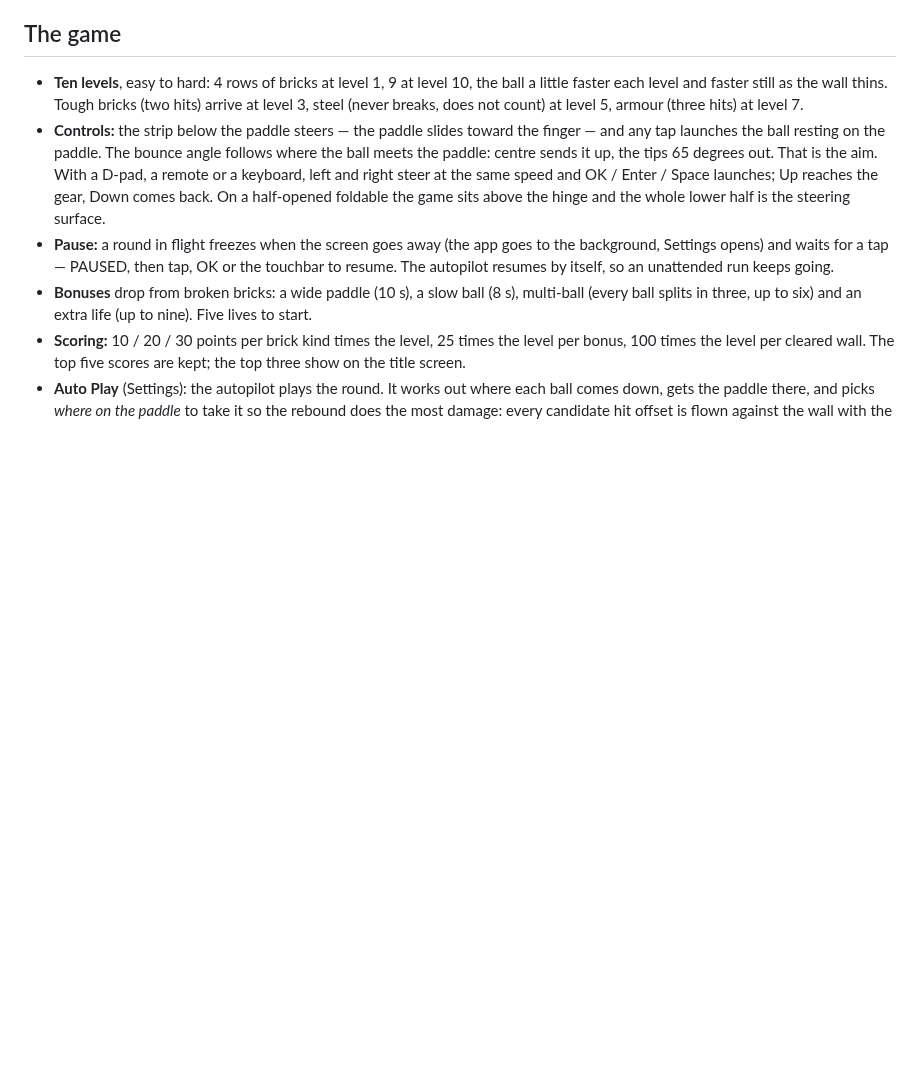
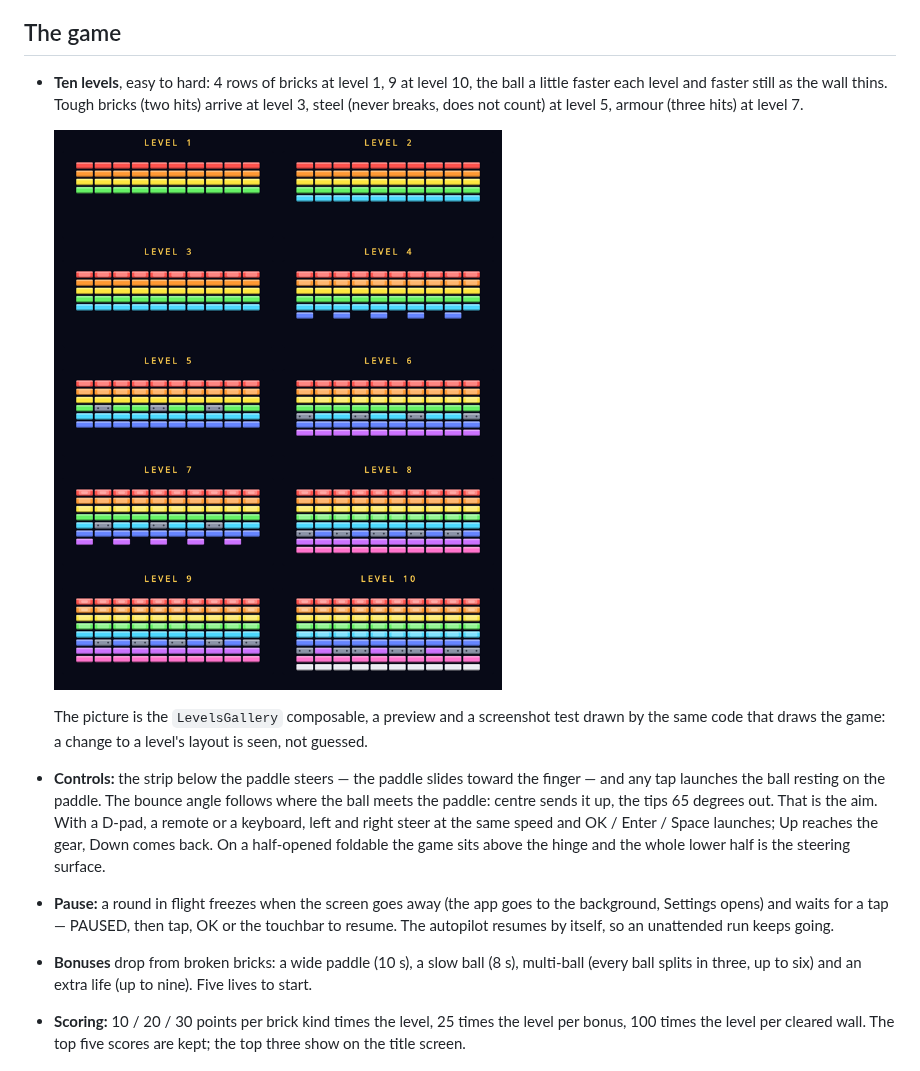
Before and after one commit to jpcottin/ComposeBreakout, a Markdown page: README.md, the part around the change. Drawn GitHub-style; pictures changed too: docs/screenshots/levels.png (added); blank space fills up the shorter version.

```diff
--- a/README.md
+++ b/README.md
@@ -41,6 +41,12 @@ glasses pictures are the screenshot tests' own renders.
   the ball a little faster each level and faster still as the wall thins.
   Tough bricks (two hits) arrive at level 3, steel (never breaks, does not
   count) at level 5, armour (three hits) at level 7.
+
+  <img src="docs/screenshots/levels.png" width="600" alt="The ten walls side by side, level 1 to level 10: more rows, holes, steel bricks with rivets, tougher bricks with an inner core">
+
+  The picture is the `LevelsGallery` composable, a preview and a screenshot
+  test drawn by the same code that draws the game: a change to a level's
+  layout is seen, not guessed.
 - **Controls:** the strip below the paddle steers — the paddle slides toward
   the finger — and any tap launches the ball resting on the paddle. The
   bounce angle follows where the ball meets the paddle: centre sends it up,
```
Also changed, not shown: 3 other files.
